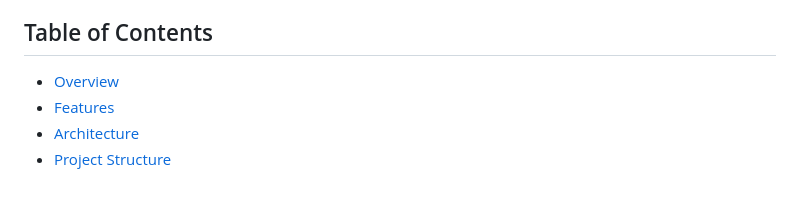
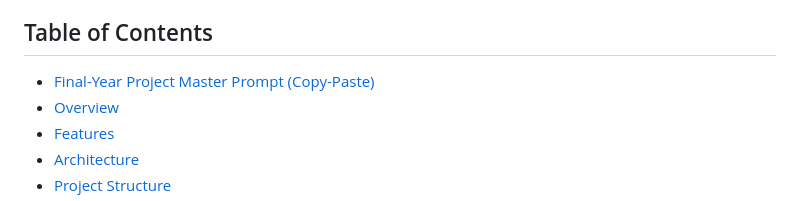
Before and after one commit to Almichot-1/p2p-delivery-platform, a Markdown page: README.md, the part around one of its changes. Rendered like a GitHub page.

```diff
--- a/README.md
+++ b/README.md
@@ -5,5 +136,6 @@ A Flutter-based peer-to-peer delivery marketplace that connects travelers with p
 ## Table of Contents
 
+- [Final-Year Project Master Prompt (Copy-Paste)](#final-year-project-master-prompt-copy-paste)
 - [Overview](#overview)
 - [Features](#features)
 - [Architecture](#architecture)
```
Also changed, not shown: other parts of README.md (+131 -0 lines).
